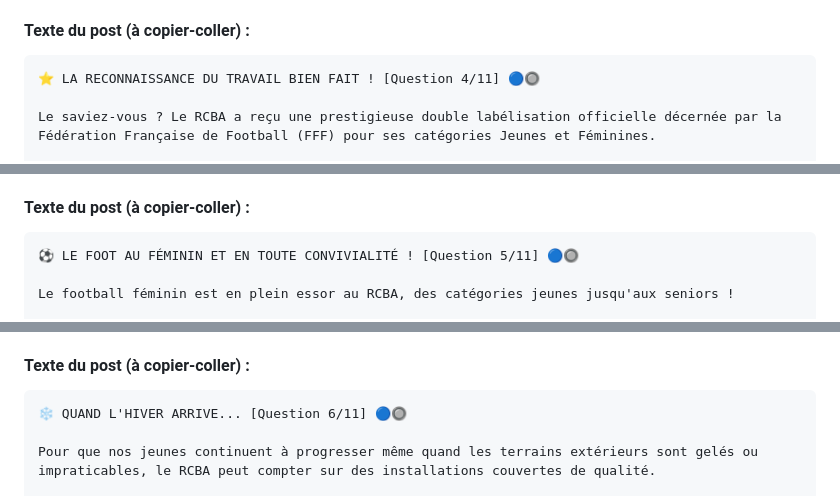
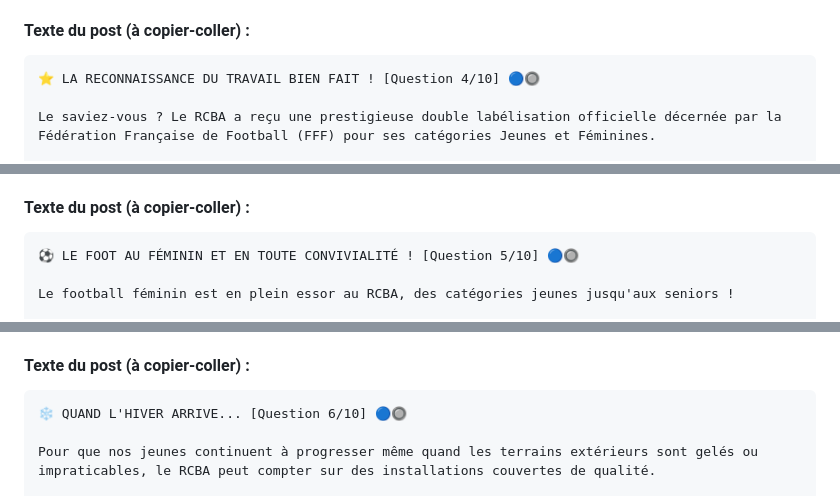
Before and after one commit to scarla28260/rcba-quiz, a Markdown page: POSTS_META_BUSINESS_SUITE.md, 3 parts joined by grey strips. Rendered like a GitHub page.

````diff
--- a/POSTS_META_BUSINESS_SUITE.md
+++ b/POSTS_META_BUSINESS_SUITE.md
@@ -149,7 +149,7 @@ Fiers de nos couleurs et de notre territoire ! 🔵🔘
 
 #### Texte du post (à copier-coller) :
 ```text
-⭐ LA RECONNAISSANCE DU TRAVAIL BIEN FAIT ! [Question 4/11] 🔵🔘
+⭐ LA RECONNAISSANCE DU TRAVAIL BIEN FAIT ! [Question 4/10] 🔵🔘
 
 Le saviez-vous ? Le RCBA a reçu une prestigieuse double labélisation officielle décernée par la Fédération Française de Football (FFF) pour ses catégories Jeunes et Féminines.
 
@@ -182,7 +182,7 @@ Un grand bravo à nos éducateurs, éducatrices et responsables techniques !
 
 #### Texte du post (à copier-coller) :
 ```text
-⚽ LE FOOT AU FÉMININ ET EN TOUTE CONVIVIALITÉ ! [Question 5/11] 🔵🔘
+⚽ LE FOOT AU FÉMININ ET EN TOUTE CONVIVIALITÉ ! [Question 5/10] 🔵🔘
 
 Le football féminin est en plein essor au RCBA, des catégories jeunes jusqu'aux seniors !
 
@@ -215,7 +215,7 @@ Envie de tenter l'aventure ? Les séances sont ouvertes à toutes ! 💙
 
 #### Texte du post (à copier-coller) :
 ```text
-❄️ QUAND L'HIVER ARRIVE... [Question 6/11] 🔵🔘
+❄️ QUAND L'HIVER ARRIVE... [Question 6/10] 🔵🔘
 
 Pour que nos jeunes continuent à progresser même quand les terrains extérieurs sont gelés ou impraticables, le RCBA peut compter sur des installations couvertes de qualité.
 
````
Also changed, not shown: other parts of POSTS_META_BUSINESS_SUITE.md (+8 -8 lines), README.md (+2 -2 lines).
